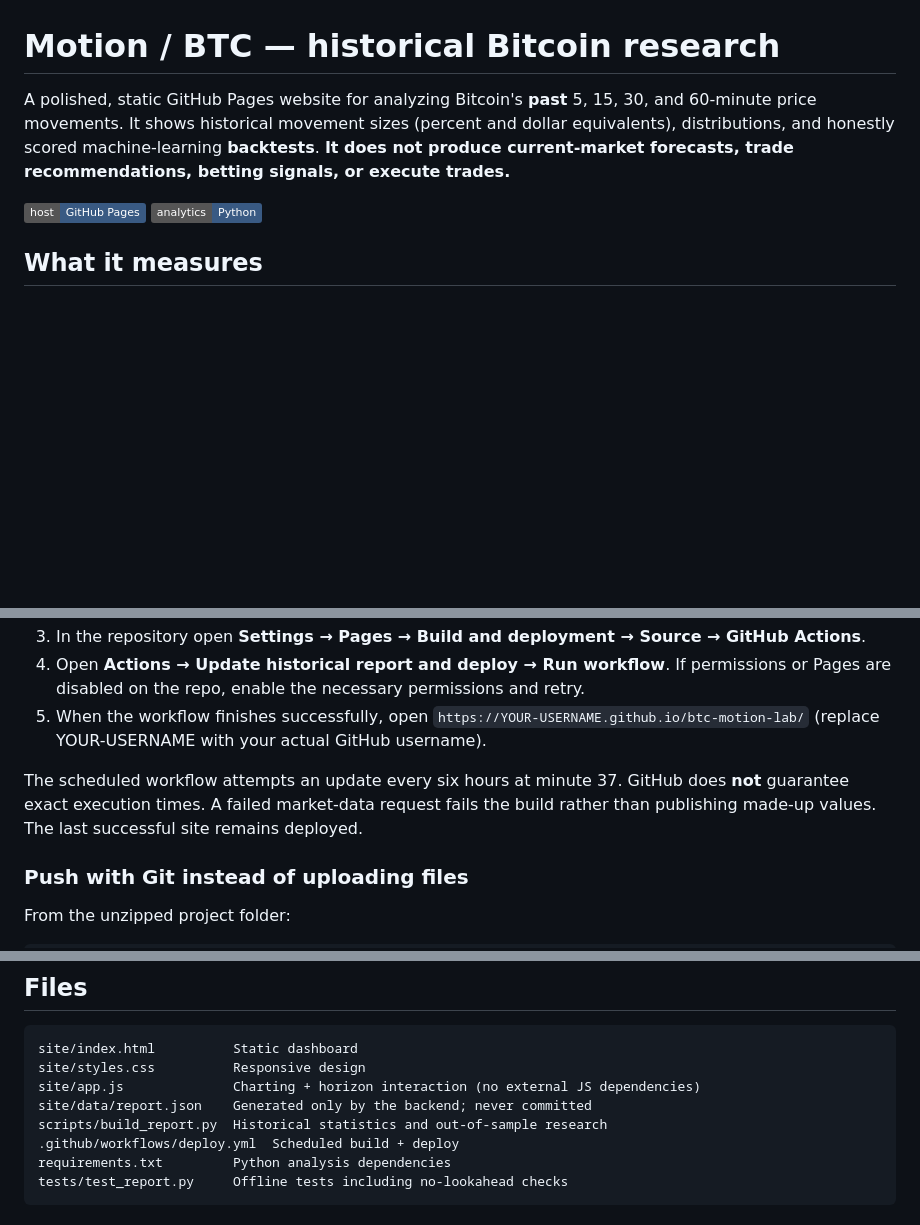
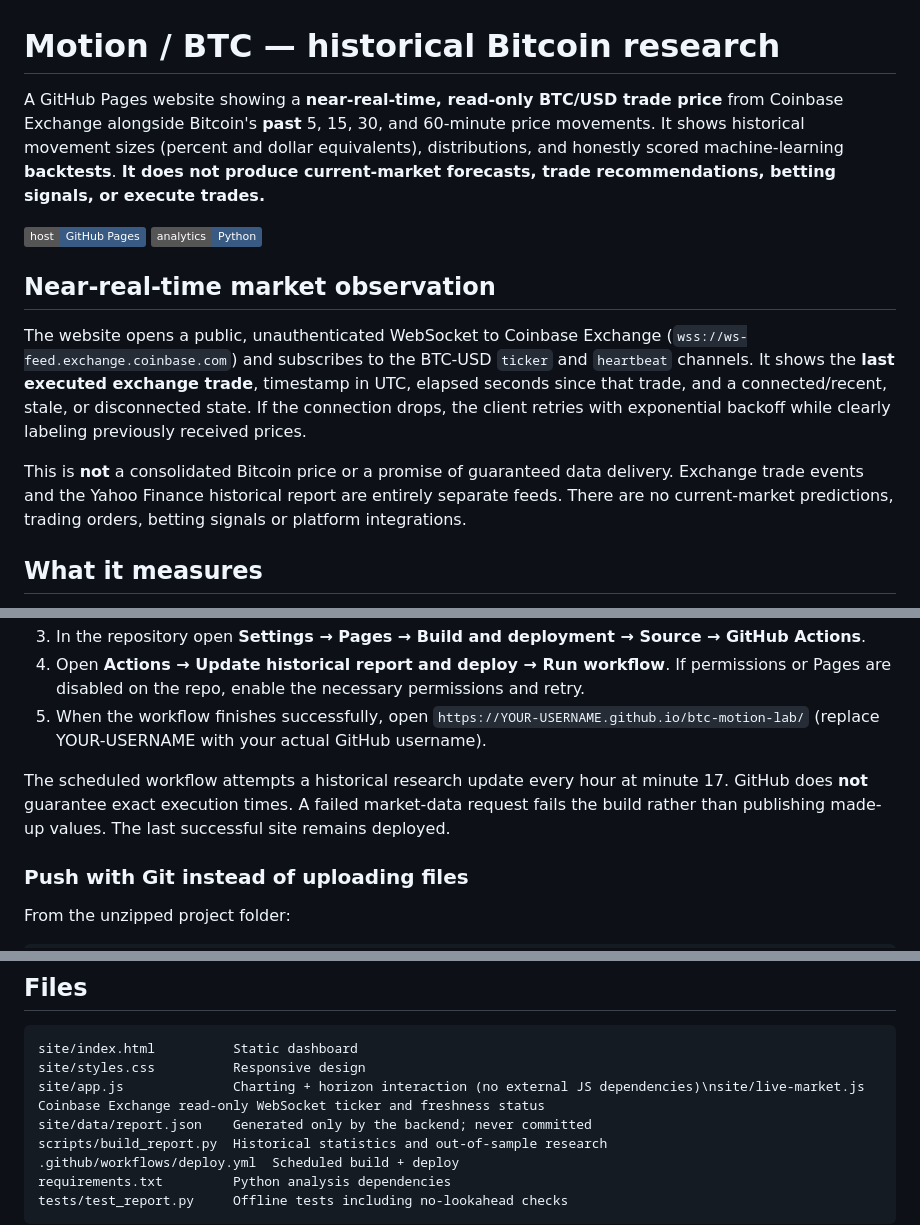
Before and after one commit to lnterry6-max/btc-motion-lab, a Markdown page: README.md, 3 parts joined by grey strips. GitHub-like rendering; badges without logos; blank space fills up the shorter version.

Commit message:
Surface read-only BTC/USD exchange feed and refresh research hourly

````diff
--- a/README.md
+++ b/README.md
@@ -1,8 +1,14 @@
 # Motion / BTC — historical Bitcoin research
 
-A polished, static GitHub Pages website for analyzing Bitcoin's **past** 5, 15, 30, and 60-minute price movements. It shows historical movement sizes (percent and dollar equivalents), distributions, and honestly scored machine-learning **backtests**. **It does not produce current-market forecasts, trade recommendations, betting signals, or execute trades.**
+A GitHub Pages website showing a **near-real-time, read-only BTC/USD trade price** from Coinbase Exchange alongside Bitcoin's **past** 5, 15, 30, and 60-minute price movements. It shows historical movement sizes (percent and dollar equivalents), distributions, and honestly scored machine-learning **backtests**. **It does not produce current-market forecasts, trade recommendations, betting signals, or execute trades.**
 
 ![Static GitHub Pages](https://img.shields.io/badge/host-GitHub%20Pages-395a83) ![Python](https://img.shields.io/badge/analytics-Python-395a83)
+
+## Near-real-time market observation
+
+The website opens a public, unauthenticated WebSocket to Coinbase Exchange (`wss://ws-feed.exchange.coinbase.com`) and subscribes to the BTC-USD `ticker` and `heartbeat` channels. It shows the **last executed exchange trade**, timestamp in UTC, elapsed seconds since that trade, and a connected/recent, stale, or disconnected state. If the connection drops, the client retries with exponential backoff while clearly labeling previously received prices.
+
+This is **not** a consolidated Bitcoin price or a promise of guaranteed data delivery. Exchange trade events and the Yahoo Finance historical report are entirely separate feeds. There are no current-market predictions, trading orders, betting signals or platform integrations.
 
 ## What it measures
 
@@ -26,7 +32,7 @@ A polished, static GitHub Pages website for analyzing Bitcoin's **past** 5, 15,
 4. Open **Actions → Update historical report and deploy → Run workflow**. If permissions or Pages are disabled on the repo, enable the necessary permissions and retry.
 5. When the workflow finishes successfully, open `https://YOUR-USERNAME.github.io/btc-motion-lab/` (replace YOUR-USERNAME with your actual GitHub username).
 
-The scheduled workflow attempts an update every six hours at minute 37. GitHub does **not** guarantee exact execution times. A failed market-data request fails the build rather than publishing made-up values. The last successful site remains deployed.
+The scheduled workflow attempts a historical research update every hour at minute 17. GitHub does **not** guarantee exact execution times. A failed market-data request fails the build rather than publishing made-up values. The last successful site remains deployed.
 
 ### Push with Git instead of uploading files
 
@@ -67,7 +73,7 @@ python scripts/build_report.py --input-csv history.csv --output site/data/report
 ```
 site/index.html          Static dashboard
 site/styles.css          Responsive design
-site/app.js              Charting + horizon interaction (no external JS dependencies)
+site/app.js              Charting + horizon interaction (no external JS dependencies)\nsite/live-market.js      Coinbase Exchange read-only WebSocket ticker and freshness status
 site/data/report.json    Generated only by the backend; never committed
 scripts/build_report.py  Historical statistics and out-of-sample research
 .github/workflows/deploy.yml  Scheduled build + deploy
````
